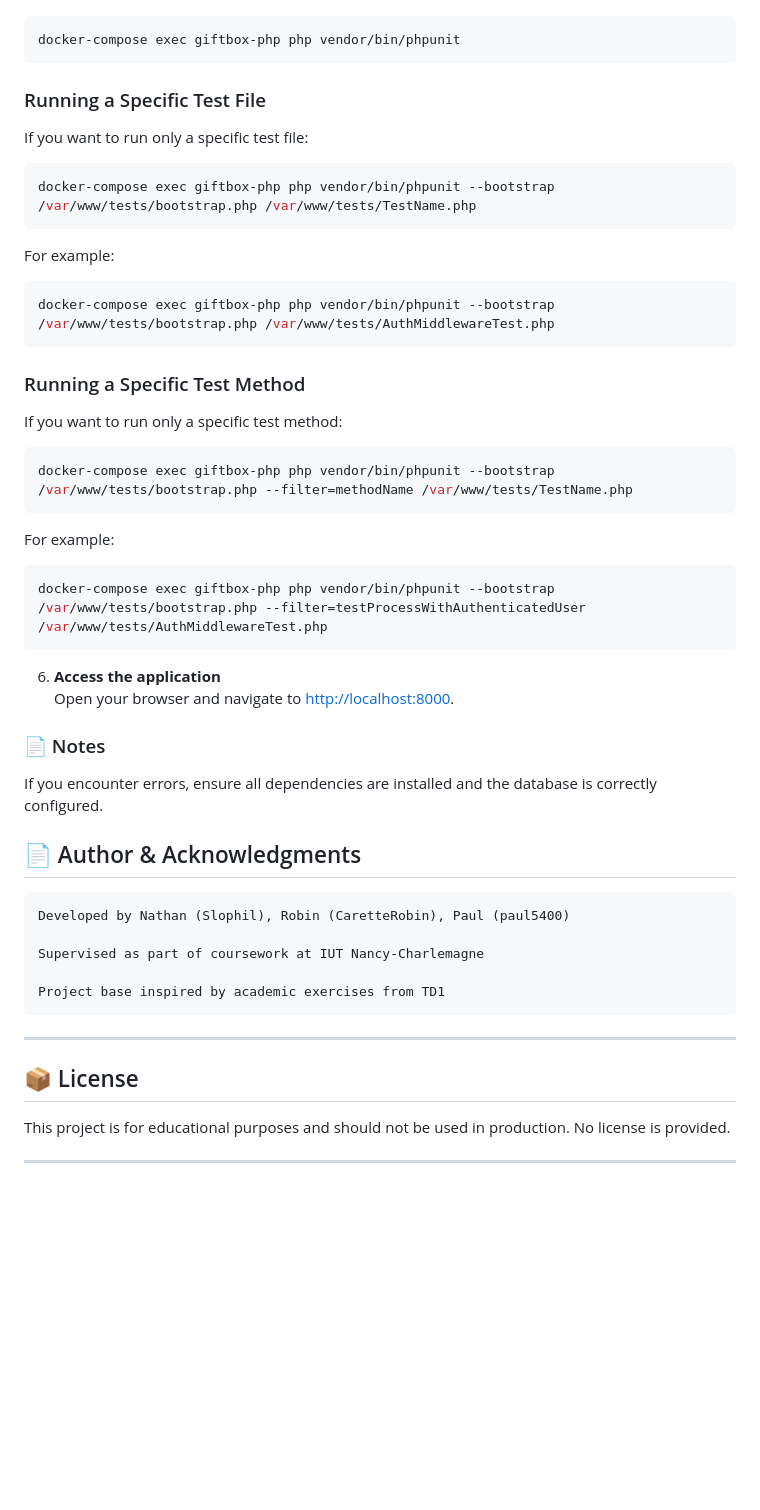
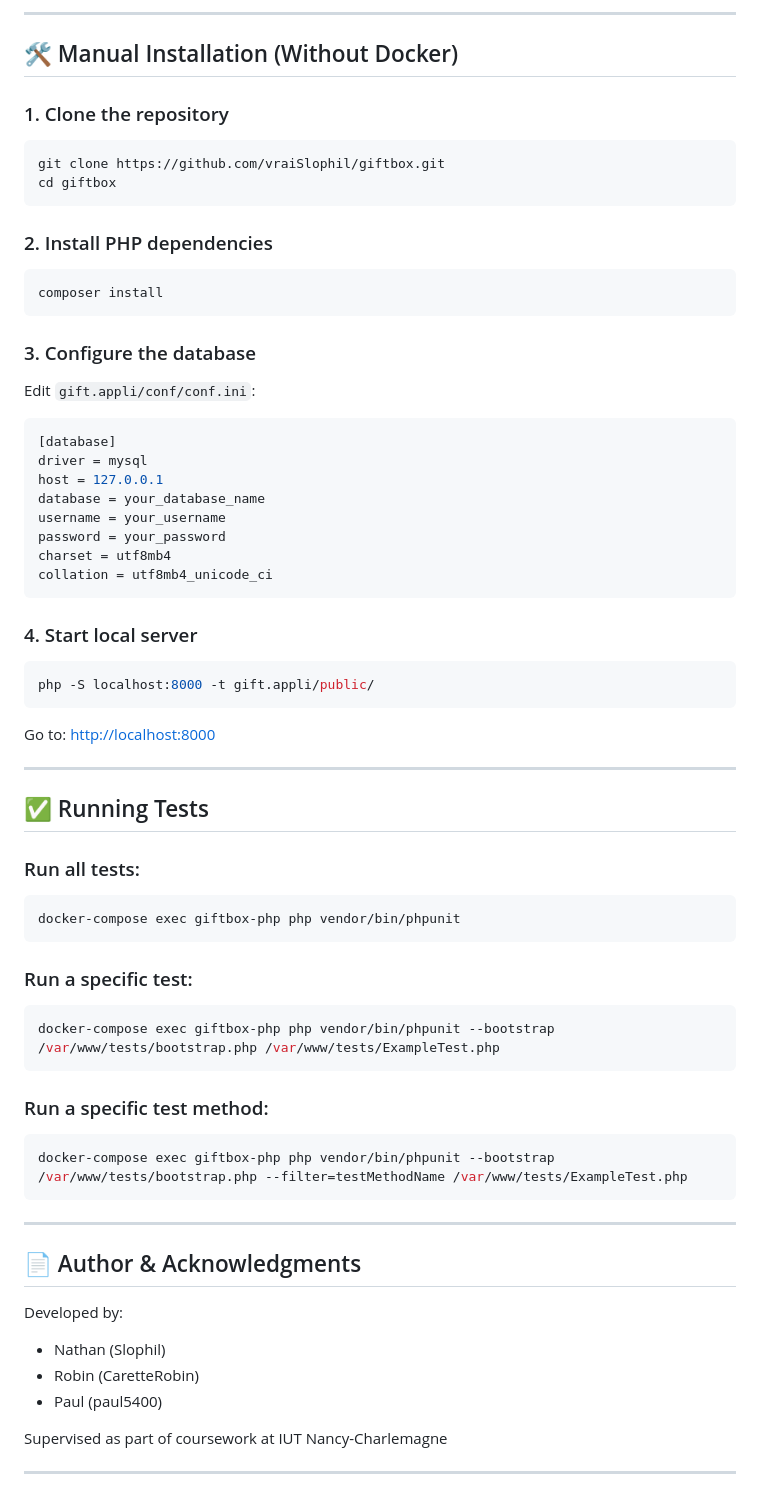
Before and after one commit to CaretteRobin/archi_giftbox_3_tiers, a Markdown page: README.md, the part around the change printed below. Drawn GitHub-style; blank space fills up the shorter version.

`````diff
--- a/README.md
+++ b/README.md
@@ -66,43 +149,67 @@ To run all tests, use the following command in your terminal:
+---
+
+## 🛠️ Manual Installation (Without Docker)
+
+### 1. Clone the repository
+```bash
+git clone https://github.com/vraiSlophil/giftbox.git
+cd giftbox
+```
+
+### 2. Install PHP dependencies
+```bash
+composer install
+```
+
+### 3. Configure the database
+Edit `gift.appli/conf/conf.ini`:
+
+```ini
+[database]
+driver = mysql
+host = 127.0.0.1
+database = your_database_name
+username = your_username
+password = your_password
+charset = utf8mb4
+collation = utf8mb4_unicode_ci
+```
+
+### 4. Start local server
+```bash
+php -S localhost:8000 -t gift.appli/public/
+```
+
+Go to: [http://localhost:8000](http://localhost:8000)
+
+---
+
+## ✅ Running Tests
+
+### Run all tests:
 ```bash
 docker-compose exec giftbox-php php vendor/bin/phpunit
 ```
-### Running a Specific Test File
-If you want to run only a specific test file:
+
+### Run a specific test:
 ```bash
-docker-compose exec giftbox-php php vendor/bin/phpunit --bootstrap /var/www/tests/bootstrap.php /var/www/tests/TestName.php
-```
-For example:
-````bash
-docker-compose exec giftbox-php php vendor/bin/phpunit --bootstrap /var/www/tests/bootstrap.php /var/www/tests/AuthMiddlewareTest.php
-````
-### Running a Specific Test Method
-If you want to run only a specific test method:
-```bash
-docker-compose exec giftbox-php php vendor/bin/phpunit --bootstrap /var/www/tests/bootstrap.php --filter=methodName /var/www/tests/TestName.php
-````
-For example:
-```bash
-docker-compose exec giftbox-php php vendor/bin/phpunit --bootstrap /var/www/tests/bootstrap.php --filter=testProcessWithAuthenticatedUser /var/www/tests/AuthMiddlewareTest.php
+docker-compose exec giftbox-php php vendor/bin/phpunit --bootstrap /var/www/tests/bootstrap.php /var/www/tests/ExampleTest.php
 ```
 
-6. **Access the application**
-   Open your browser and navigate to [http://localhost:8000](http://localhost:8000).
+### Run a specific test method:
+```bash
+docker-compose exec giftbox-php php vendor/bin/phpunit --bootstrap /var/www/tests/bootstrap.php --filter=testMethodName /var/www/tests/ExampleTest.php
+```
 
-### 📄 Notes
-If you encounter errors, ensure all dependencies are installed and the database is correctly configured.
+---
 
 ## 📄 Author & Acknowledgments
 
-    Developed by Nathan (Slophil), Robin (CaretteRobin), Paul (paul5400)
+Developed by:
+- Nathan (Slophil)
+- Robin (CaretteRobin)
+- Paul (paul5400)
 
-    Supervised as part of coursework at IUT Nancy-Charlemagne
-
-    Project base inspired by academic exercises from TD1
+Supervised as part of coursework at IUT Nancy-Charlemagne
 
 ---
-
-## 📦 License
-
-This project is for educational purposes and should not be used in production. No license is provided.
-
----
`````
Also changed, not shown: other parts of README.md (+121 -38 lines).
